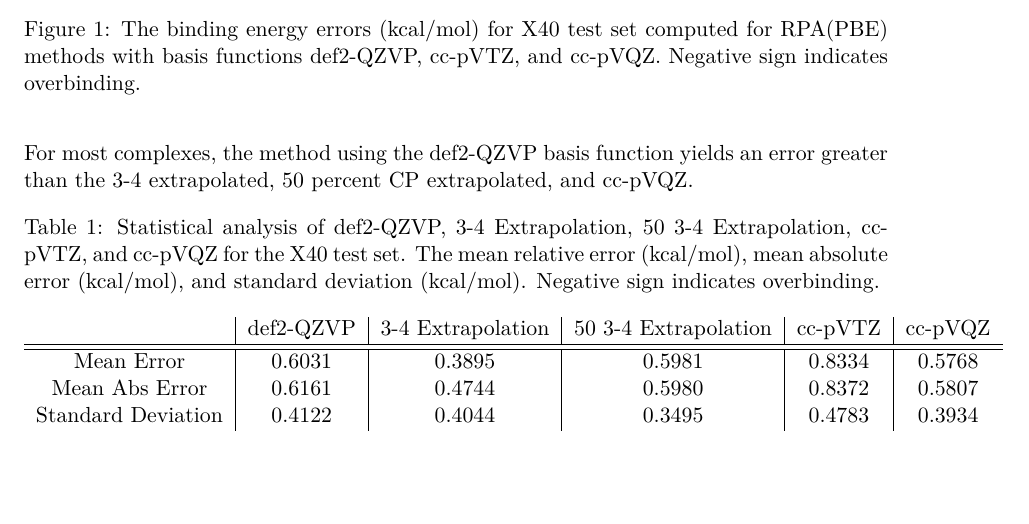
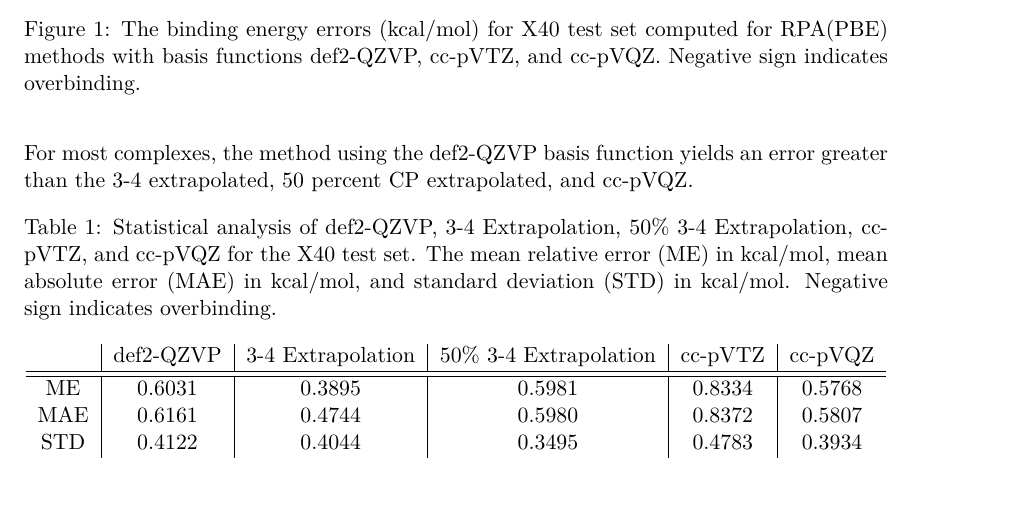
Before and after one commit to bdnguye2/lissoclimide_collab, a LaTeX document (report/rpa_tpss_tpssh/rpa_tpss_h.tex): part of page 2 of 6, cut so that both start at the same text. Compiled offline with pdfLaTeX.

Commit message:
adjust table 1 formatting

```diff
--- a/report/rpa_tpss_tpssh/rpa_tpss_h.tex
+++ b/report/rpa_tpss_tpssh/rpa_tpss_h.tex
@@ -122,18 +122,18 @@ an error greater than the 3-4 extrapolated, 50 percent CP
 extrapolated, and cc-pVQZ.
 
 \begin{table}[hbpt]
-  \caption{Statistical analysis of def2-QZVP, 3-4 Extrapolation, 50 3-4
+  \caption{Statistical analysis of def2-QZVP, 3-4 Extrapolation, 50$\%$ 3-4
     Extrapolation, cc-pVTZ, and cc-pVQZ for the X40 test set. The mean
-    relative error (kcal/mol), mean absolute error (kcal/mol), and
-    standard deviation (kcal/mol). Negative sign indicates overbinding.}
+    relative error (ME) in kcal/mol, mean absolute error (MAE) in kcal/mol,
+    and standard deviation (STD) in kcal/mol. Negative sign indicates overbinding.}
   \centering
   \begin{tabular}{c|c|c|c|c|c}
-    & def2-QZVP & 3-4 Extrapolation & 50 3-4 Extrapolation & cc-pVTZ  &
+    & def2-QZVP & 3-4 Extrapolation & 50$\%$ 3-4 Extrapolation & cc-pVTZ  &
     cc-pVQZ \\
     \hline\hline
-    Mean Error & 0.6031 & 0.3895 & 0.5981 & 0.8334 & 0.5768 \\
-    Mean Abs Error & 0.6161 & 0.4744 & 0.5980 & 0.8372 & 0.5807 \\
-    Standard Deviation & 0.4122 & 0.4044 & 0.3495 & 0.4783 & 0.3934 \\
+    ME & 0.6031 & 0.3895 & 0.5981 & 0.8334 & 0.5768 \\
+    MAE & 0.6161 & 0.4744 & 0.5980 & 0.8372 & 0.5807 \\
+    STD & 0.4122 & 0.4044 & 0.3495 & 0.4783 & 0.3934 \\
   \end{tabular}
   \label{tab:table_1}
 \end{table}
```
